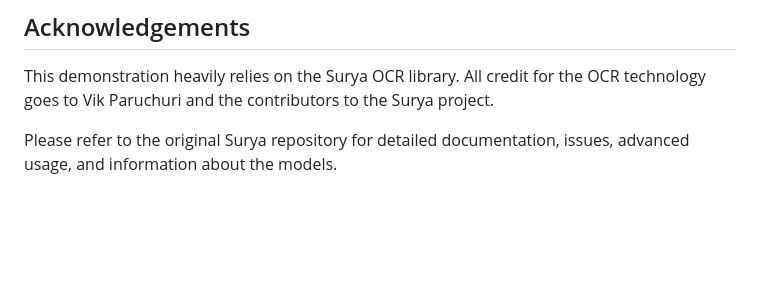
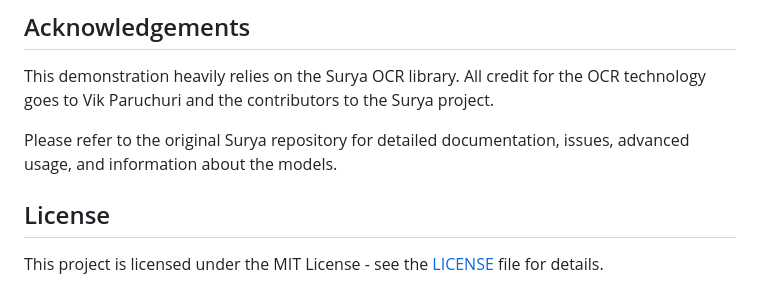
Before and after one commit to SakibAhmedShuva/Surya-OCR-Web-App, a Markdown page: README.md, the part around the change. GitHub-like rendering; blank space fills up the shorter version.

```diff
--- a/README.md
+++ b/README.md
@@ -128,3 +128,7 @@ Document 1:
 This demonstration heavily relies on the Surya OCR library. All credit for the OCR technology goes to Vik Paruchuri and the contributors to the Surya project.
 
 Please refer to the original Surya repository for detailed documentation, issues, advanced usage, and information about the models.
+
+
+## License
+This project is licensed under the MIT License - see the [LICENSE](LICENSE) file for details.
```
